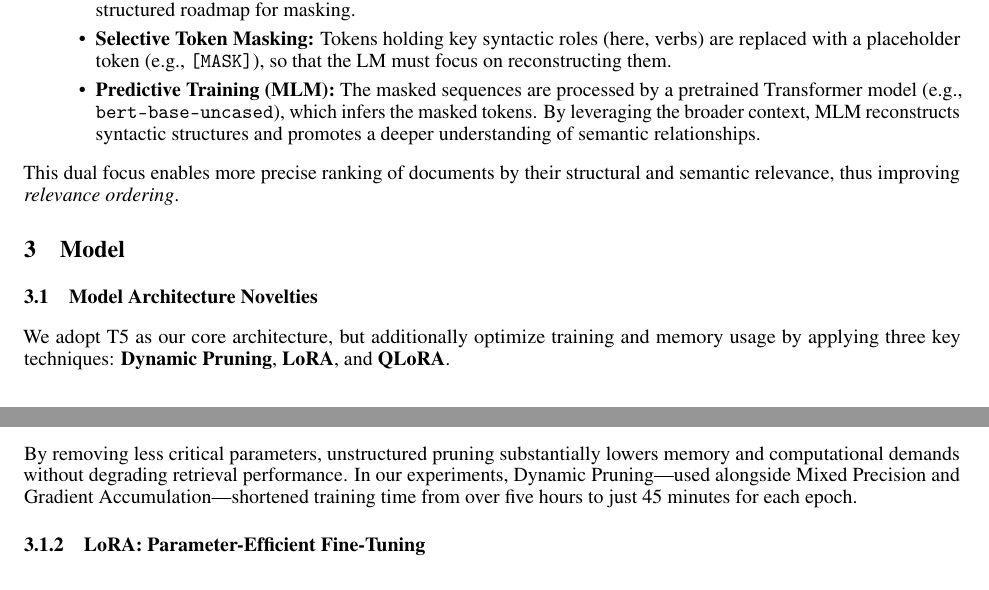
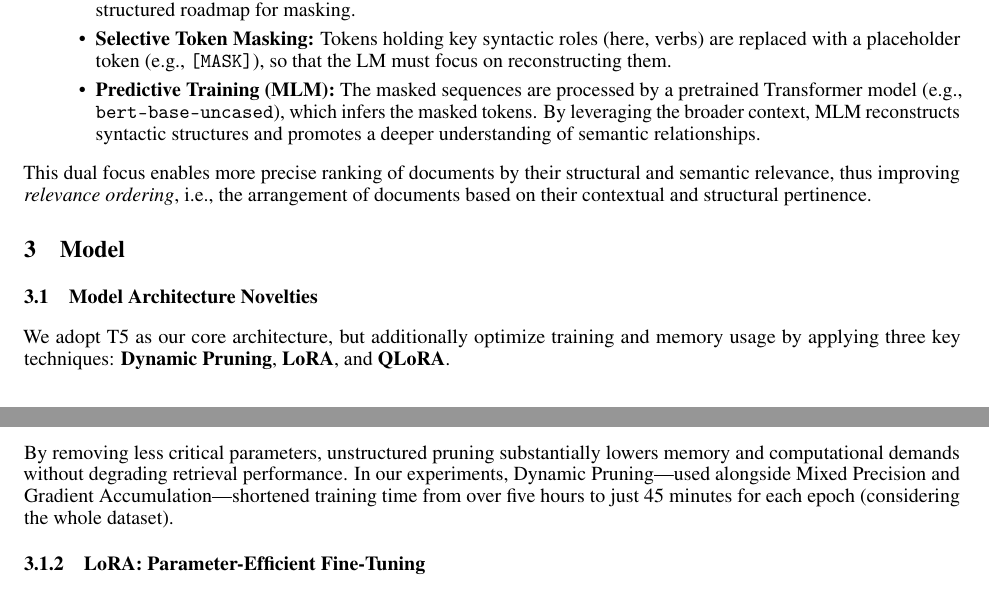
Before and after one commit to alessioborgi/NSIO_NeuralSearchIndexingOptimization, a LaTeX paper (Report/report.tex, which reads Report/sections/augmentation.tex, Report/sections/model.tex): two parts of pages 3 and 4 of 5, joined at a grey line, cut so that both start at the same text. Compiled offline with pdfLaTeX.

Commit message:
Add augmentation

```diff
--- a/Report/sections/augmentation.tex
+++ b/Report/sections/augmentation.tex
@@ -19,4 +19,4 @@ DSI models under examination often struggle to bridge the gap between document s
     \item \textbf{Predictive Training (MLM):} The masked sequences are processed by a pretrained Transformer model (e.g., \texttt{bert-base-uncased}), which infers the masked tokens. By leveraging the broader context, MLM reconstructs syntactic structures and promotes a deeper understanding of semantic relationships.
 \end{itemize}
 
-This dual focus enables more precise ranking of documents by their structural and semantic relevance, thus improving \textit{relevance ordering}.
+This dual focus enables more precise ranking of documents by their structural and semantic relevance, thus improving \textit{relevance ordering}, i.e., the arrangement of documents based on their contextual and structural pertinence.
--- a/Report/sections/model.tex
+++ b/Report/sections/model.tex
@@ -11,7 +11,7 @@ In response, we propose \textbf{Dynamic Pruning}, a type of \textbf{unstructured
     \item \textbf{Dynamic Cutoffs:} A context-dependent threshold then prunes low-importance features while preserving the most influential parameters. Specifically, weights with the smallest magnitudes (by L1 norm) are set to zero.
     \item \textbf{Iterative Refinement:} Throughout training, the thresholds and importance metrics are continuously updated, balancing the removal of redundant weights with the retention of crucial ones.
 \end{itemize}
-By removing less critical parameters, unstructured pruning substantially lowers memory and computational demands without degrading retrieval performance. In our experiments, Dynamic Pruning—used alongside Mixed Precision and Gradient Accumulation—shortened training time from over five hours to just 45 minutes for each epoch.
+By removing less critical parameters, unstructured pruning substantially lowers memory and computational demands without degrading retrieval performance. In our experiments, Dynamic Pruning—used alongside Mixed Precision and Gradient Accumulation—shortened training time from over five hours to just 45 minutes for each epoch (considering the whole dataset).
 
 \subsubsection{LoRA: Parameter-Efficient Fine-Tuning}
 Fine-tuning large T5 models from scratch can be expensive in both time and GPU memory. To alleviate this, we decided to employ \textbf{LoRA} (Low-Rank Adaptation). In a nutshell, we have that LoRA \emph{freezes} the original T5 weights and injects small low-rank adapter modules into the attention layers. During training, only these adapter weights are updated—dramatically cutting the total trainable parameter count and thus reducing memory needs and speeding up convergence.
```
Also changed, not shown: Report/report.pdf.
